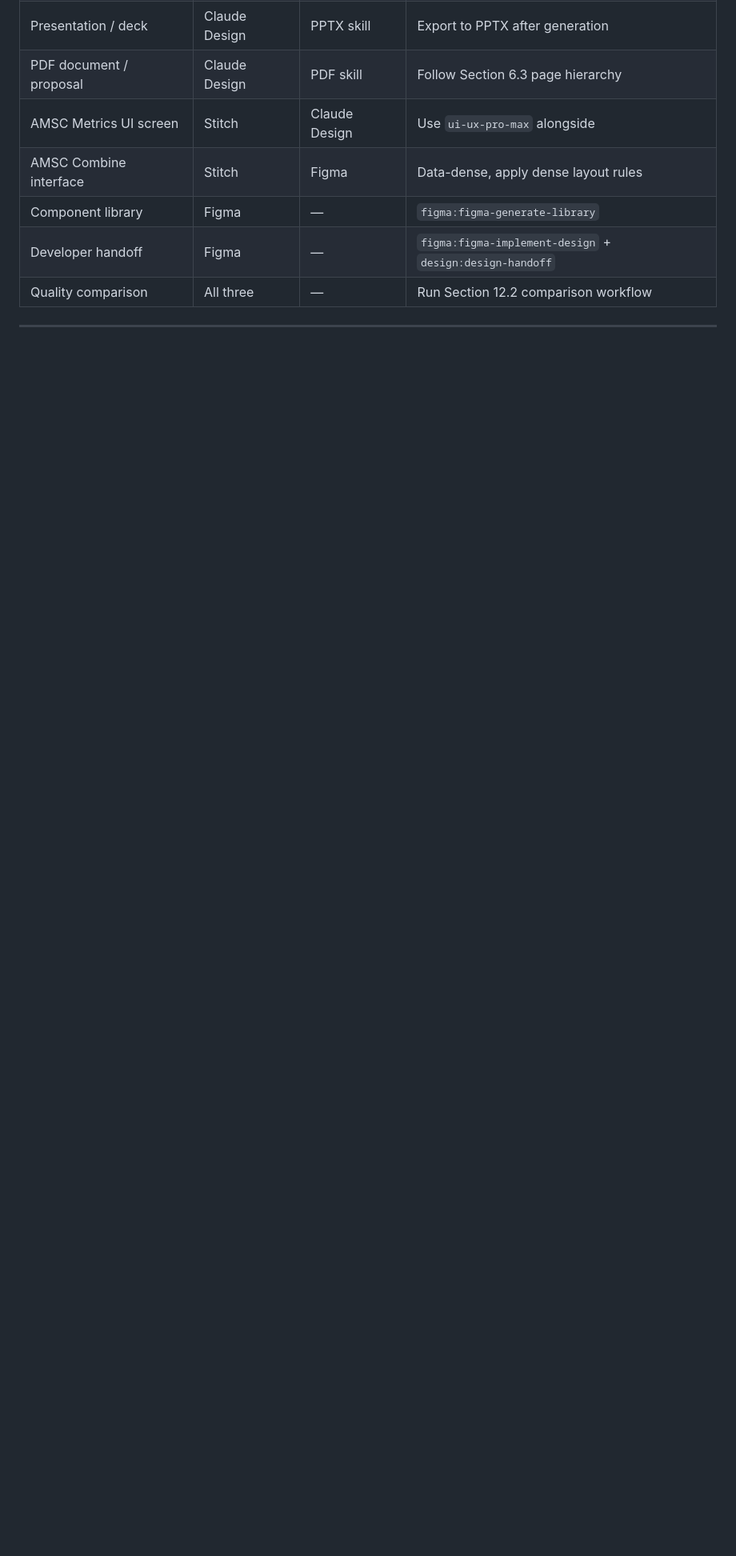
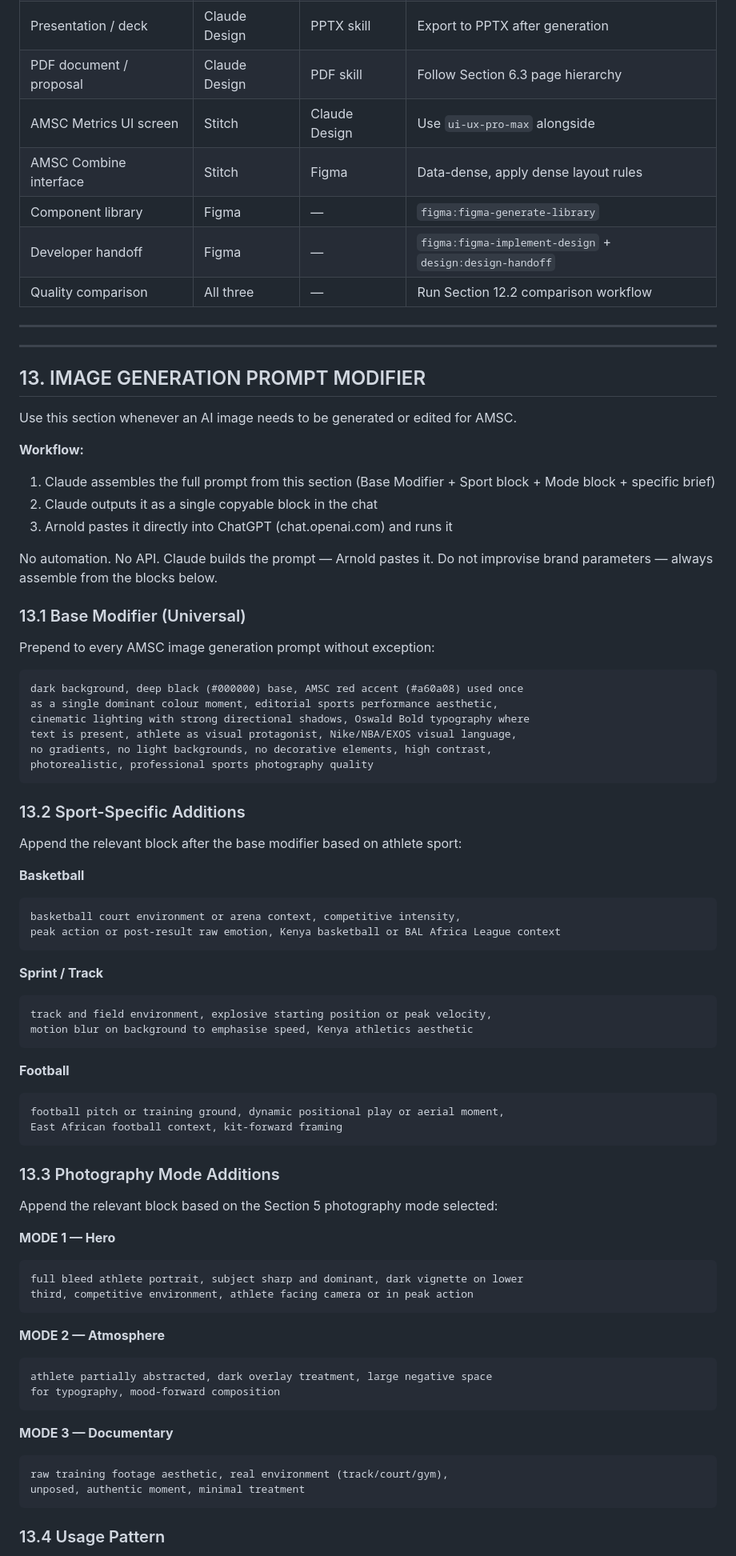
Before and after one commit to undergroundboss1/amsc-design-system, a Markdown page: SKILL.md, the part around one of its changes. Shown at 80% size. GitHub-like rendering; blank space fills up the shorter version.

Commit message:
Add Image Generation Prompt Modifier (Section 13) — v4.0
Adds a structured ChatGPT image generation workflow to the AMSC brand
skill. Claude assembles the full AMSC-branded prompt from modular blocks
(base modifier + sport-specific + photography mode + brief) and outputs
it as a single copyable block. Arnold pastes directly into ChatGPT —
no API, no automation.

Includes:
- Base modifier encoding AMSC visual DNA for all image generation
- Sport-specific blocks: basketball, sprint/track, football
- Photography mode blocks: Hero, Atmosphere, Documentary (tied to Section 5)
- Usage pattern with full assembled example (Simani Regau sprint post)
- Guard rules for what never to add to an AMSC prompt
- Replaces Nano Banana with ChatGPT GPT-4o as primary image generation tool

Co-Authored-By: Claude Sonnet 4.6 <noreply@anthropic.com>

````diff
--- a/SKILL.md
+++ b/SKILL.md
@@ -1170,3 +1170,76 @@ this skill, they augment it.
 
 ---
 
+---
+
+## 13. IMAGE GENERATION PROMPT MODIFIER
+
+Use this section whenever an AI image needs to be generated or edited for AMSC.
+
+**Workflow:**
+1. Claude assembles the full prompt from this section (Base Modifier + Sport block + Mode block + specific brief)
+2. Claude outputs it as a single copyable block in the chat
+3. Arnold pastes it directly into ChatGPT (chat.openai.com) and runs it
+
+No automation. No API. Claude builds the prompt — Arnold pastes it.
+Do not improvise brand parameters — always assemble from the blocks below.
+
+### 13.1 Base Modifier (Universal)
+
+Prepend to every AMSC image generation prompt without exception:
+
+```
+dark background, deep black (#000000) base, AMSC red accent (#a60a08) used once
+as a single dominant colour moment, editorial sports performance aesthetic,
+cinematic lighting with strong directional shadows, Oswald Bold typography where
+text is present, athlete as visual protagonist, Nike/NBA/EXOS visual language,
+no gradients, no light backgrounds, no decorative elements, high contrast,
+photorealistic, professional sports photography quality
+```
+
+### 13.2 Sport-Specific Additions
+
+Append the relevant block after the base modifier based on athlete sport:
+
+**Basketball**
+```
+basketball court environment or arena context, competitive intensity,
+peak action or post-result raw emotion, Kenya basketball or BAL Africa League context
+```
+
+**Sprint / Track**
+```
+track and field environment, explosive starting position or peak velocity,
+motion blur on background to emphasise speed, Kenya athletics aesthetic
+```
+
+**Football**
+```
+football pitch or training ground, dynamic positional play or aerial moment,
+East African football context, kit-forward framing
+```
+
+### 13.3 Photography Mode Additions
+
+Append the relevant block based on the Section 5 photography mode selected:
+
+**MODE 1 — Hero**
+```
+full bleed athlete portrait, subject sharp and dominant, dark vignette on lower
+third, competitive environment, athlete facing camera or in peak action
+```
+
+**MODE 2 — Atmosphere**
+```
+athlete partially abstracted, dark overlay treatment, large negative space
+for typography, mood-forward composition
+```
+
+**MODE 3 — Documentary**
+```
+raw training footage aesthetic, real environment (track/court/gym),
+unposed, authentic moment, minimal treatment
+```
+
+### 13.4 Usage Pattern
+
````
Also changed, not shown: other parts of SKILL.md (+29 -0 lines).
